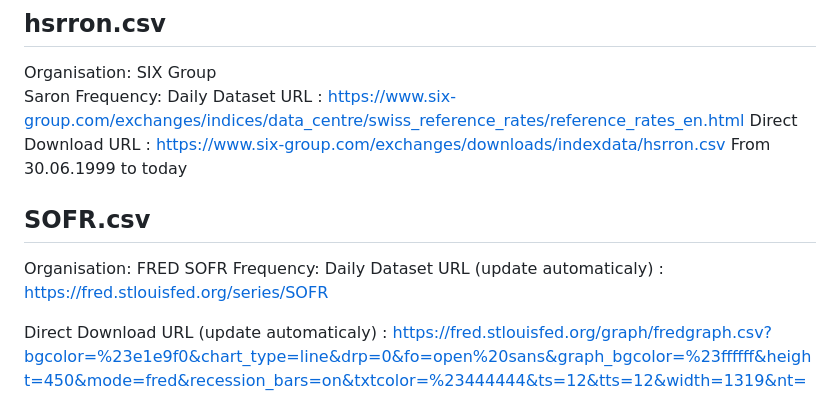
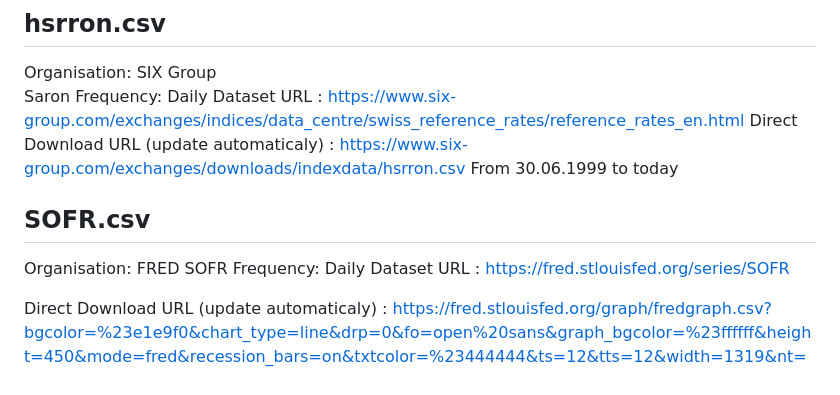
Before and after one commit to joshlevent/ExchangeRateForecasting, a Markdown page: source data/README.md, the part around the change. GitHub-like rendering.

```diff
--- a/source data/README.md
+++ b/source data/README.md
@@ -9,14 +9,14 @@ Organisation: SIX Group
 Saron
 Frequency: Daily
 Dataset URL : https://www.six-group.com/exchanges/indices/data_centre/swiss_reference_rates/reference_rates_en.html
-Direct Download URL : https://www.six-group.com/exchanges/downloads/indexdata/hsrron.csv
+Direct Download URL (update automaticaly) : https://www.six-group.com/exchanges/downloads/indexdata/hsrron.csv
 From 30.06.1999 to today
 
 ## SOFR.csv
 Organisation: FRED
 SOFR
 Frequency: Daily
-Dataset URL (update automaticaly) : https://fred.stlouisfed.org/series/SOFR
+Dataset URL : https://fred.stlouisfed.org/series/SOFR
 
 Direct Download URL (update automaticaly) : https://fred.stlouisfed.org/graph/fredgraph.csv?bgcolor=%23e1e9f0&chart_type=line&drp=0&fo=open%20sans&graph_bgcolor=%23ffffff&height=450&mode=fred&recession_bars=on&txtcolor=%23444444&ts=12&tts=12&width=1319&nt=0&thu=0&trc=0&show_legend=yes&show_axis_titles=yes&show_tooltip=yes&id=SOFR&scale=left&cosd=2018-04-03&coed=2024-11-09&line_color=%234572a7&link_values=false&line_style=solid&mark_type=none&mw=3&lw=2&ost=-99999&oet=99999&mma=0&fml=a&fq=Daily&fam=avg&fgst=lin&fgsnd=2020-02-01&line_index=1&transformation=lin&vintage_date=2024-11-12&revision_date=2024-11-12&nd=2018-04-03
 From 03.04.2018 to today
```
